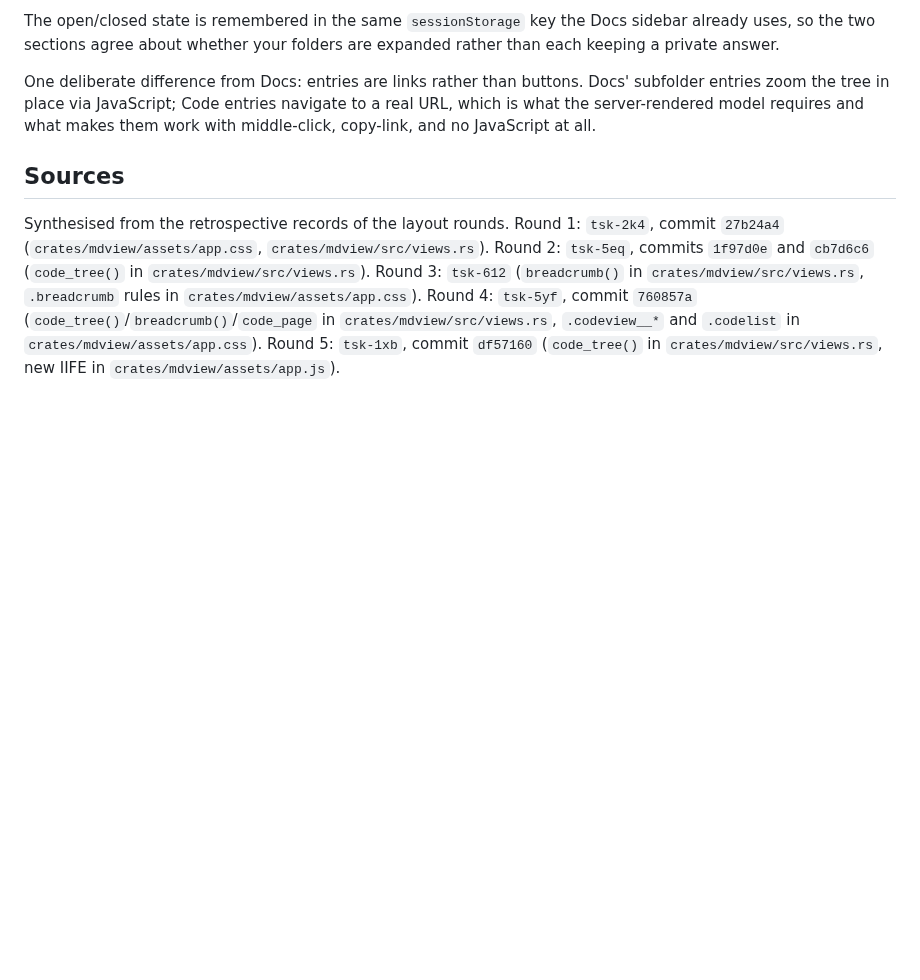
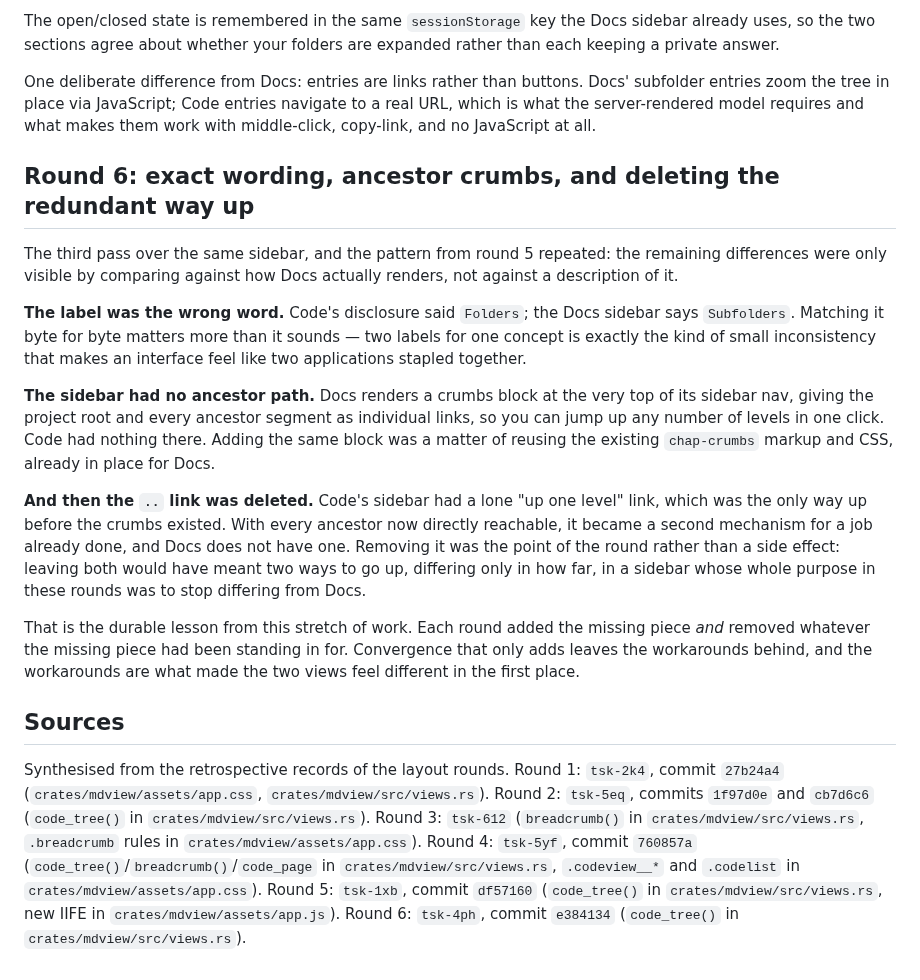
Before and after one commit to vantt/mdview, a Markdown page: docs/explanation/how-the-mdview-layout-converged.md, the part around the change. GitHub-like rendering; blank space fills up the shorter version.

Commit message:
docs(tsk-4ph): retrospective synthesis

```diff
--- a/docs/explanation/how-the-mdview-layout-converged.md
+++ b/docs/explanation/how-the-mdview-layout-converged.md
@@ -153,6 +153,36 @@ subfolder entries zoom the tree in place via JavaScript; Code entries navigate t
 a real URL, which is what the server-rendered model requires and what makes them
 work with middle-click, copy-link, and no JavaScript at all.
 
+## Round 6: exact wording, ancestor crumbs, and deleting the redundant way up
+
+The third pass over the same sidebar, and the pattern from round 5 repeated: the
+remaining differences were only visible by comparing against how Docs actually
+renders, not against a description of it.
+
+**The label was the wrong word.** Code's disclosure said `Folders`; the Docs
+sidebar says `Subfolders`. Matching it byte for byte matters more than it sounds
+— two labels for one concept is exactly the kind of small inconsistency that
+makes an interface feel like two applications stapled together.
+
+**The sidebar had no ancestor path.** Docs renders a crumbs block at the very top
+of its sidebar nav, giving the project root and every ancestor segment as
+individual links, so you can jump up any number of levels in one click. Code had
+nothing there. Adding the same block was a matter of reusing the existing
+`chap-crumbs` markup and CSS, already in place for Docs.
+
+**And then the `..` link was deleted.** Code's sidebar had a lone "up one level"
+link, which was the only way up before the crumbs existed. With every ancestor
+now directly reachable, it became a second mechanism for a job already done, and
+Docs does not have one. Removing it was the point of the round rather than a
+side effect: leaving both would have meant two ways to go up, differing only in
+how far, in a sidebar whose whole purpose in these rounds was to stop differing
+from Docs.
+
+That is the durable lesson from this stretch of work. Each round added the
+missing piece *and* removed whatever the missing piece had been standing in for.
+Convergence that only adds leaves the workarounds behind, and the workarounds are
+what made the two views feel different in the first place.
+
 ## Sources
 
 Synthesised from the retrospective records of the layout rounds. Round 1:
@@ -167,3 +197,5 @@ Synthesised from the retrospective records of the layout rounds. Round 1:
  Round 5: `tsk-1xb`, commit `df57160`
 (`code_tree()` in `crates/mdview/src/views.rs`, new IIFE in
 `crates/mdview/assets/app.js`).
+ Round 6: `tsk-4ph`, commit `e384134`
+(`code_tree()` in `crates/mdview/src/views.rs`).
```
